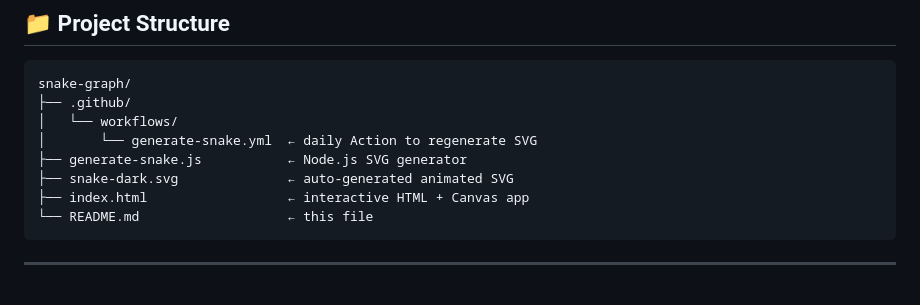
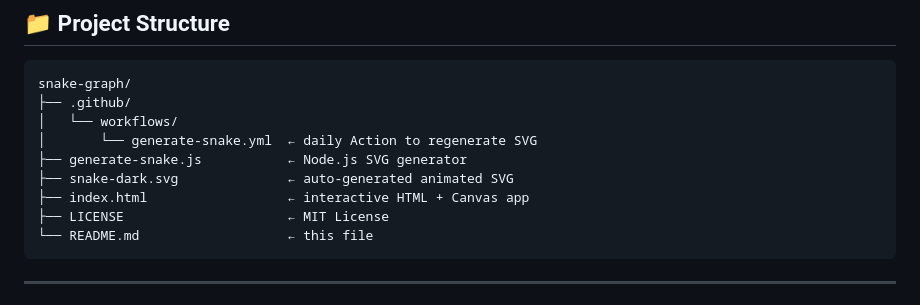
Before and after one commit to kumarmuthu/snake-graph, a Markdown page: README.md, the part around the change. Rendered like a GitHub page.

````diff
--- a/README.md
+++ b/README.md
@@ -100,6 +100,7 @@ snake-graph/
 ├── generate-snake.js           ← Node.js SVG generator
 ├── snake-dark.svg              ← auto-generated animated SVG
 ├── index.html                  ← interactive HTML + Canvas app
+├── LICENSE                     ← MIT License
 └── README.md                   ← this file
 ```
 
````
